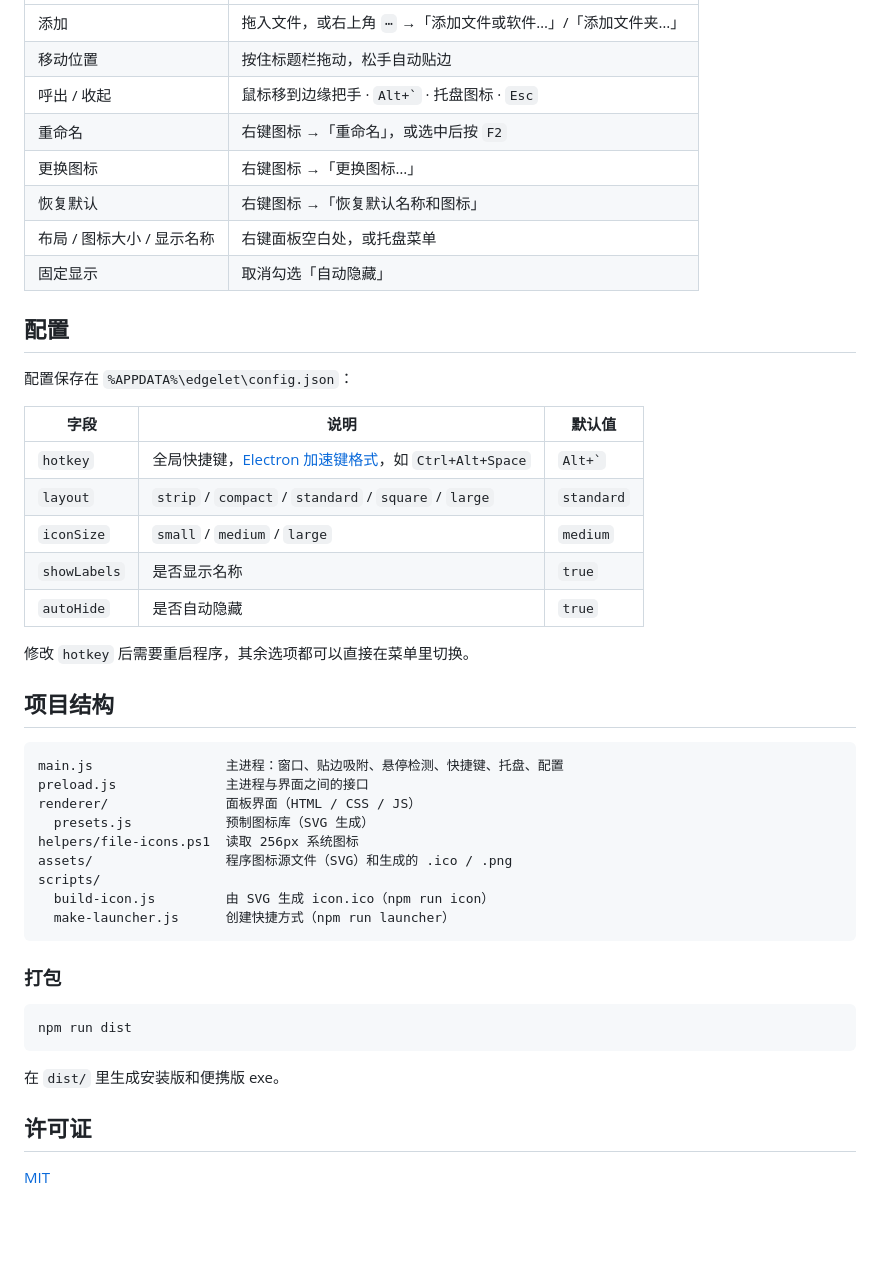
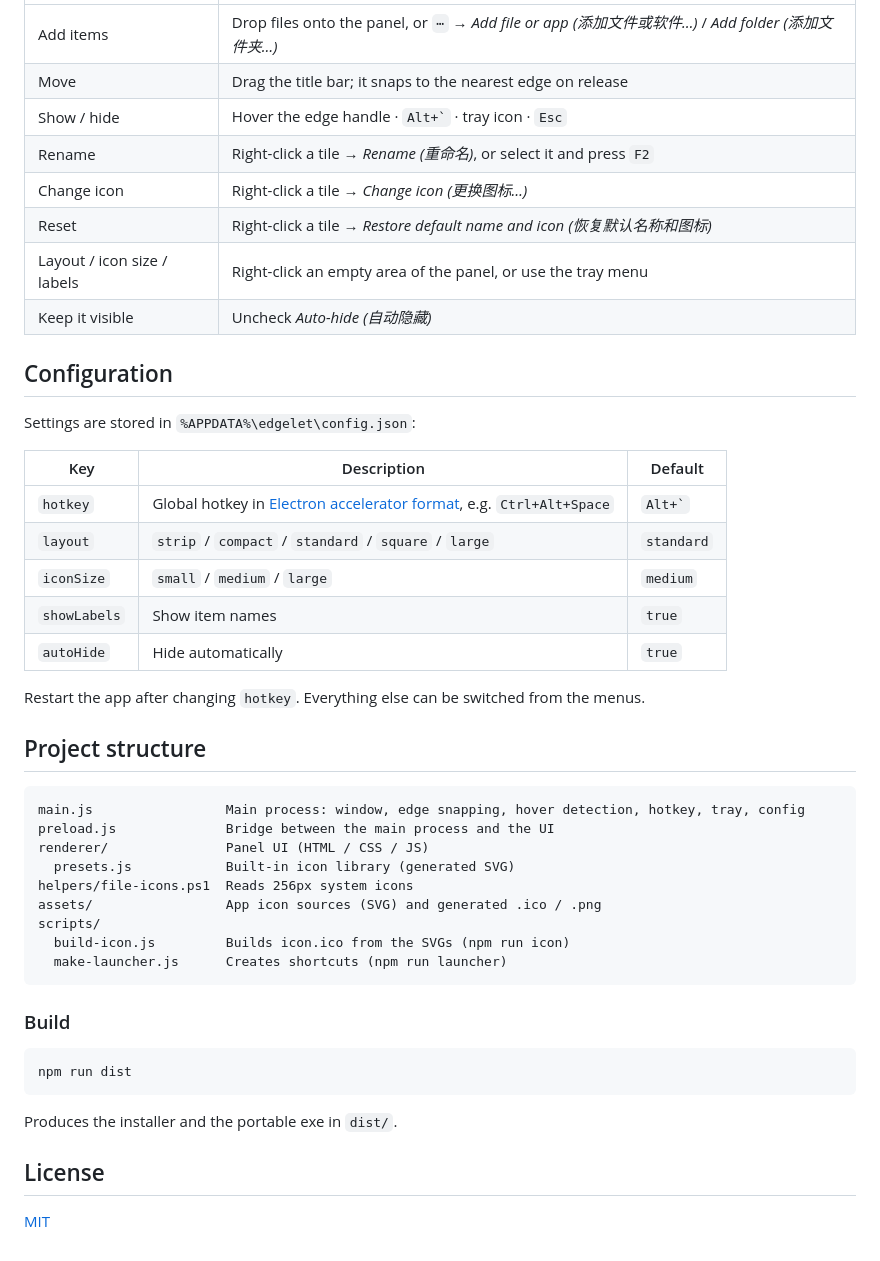
Before and after one commit to luylin5/Edgelet, a Markdown page: README.md, the part around one of its changes. GitHub-like rendering; blank space fills up the shorter version.

Commit message:
README 改为中英双语

````diff
--- a/README.md
+++ b/README.md
@@ -71,49 +77,49 @@ npm run launcher
 | --- | --- |
-| 添加 | 拖入文件，或右上角 `⋯` →「添加文件或软件…」/「添加文件夹…」 |
-| 移动位置 | 按住标题栏拖动，松手自动贴边 |
-| 呼出 / 收起 | 鼠标移到边缘把手 · `` Alt+` `` · 托盘图标 · `Esc` |
-| 重命名 | 右键图标 →「重命名」，或选中后按 `F2` |
-| 更换图标 | 右键图标 →「更换图标…」 |
-| 恢复默认 | 右键图标 →「恢复默认名称和图标」 |
-| 布局 / 图标大小 / 显示名称 | 右键面板空白处，或托盘菜单 |
-| 固定显示 | 取消勾选「自动隐藏」 |
+| Add items | Drop files onto the panel, or `⋯` → *Add file or app (添加文件或软件…)* / *Add folder (添加文件夹…)* |
+| Move | Drag the title bar; it snaps to the nearest edge on release |
+| Show / hide | Hover the edge handle · `` Alt+` `` · tray icon · `Esc` |
+| Rename | Right-click a tile → *Rename (重命名)*, or select it and press `F2` |
+| Change icon | Right-click a tile → *Change icon (更换图标…)* |
+| Reset | Right-click a tile → *Restore default name and icon (恢复默认名称和图标)* |
+| Layout / icon size / labels | Right-click an empty area of the panel, or use the tray menu |
+| Keep it visible | Uncheck *Auto-hide (自动隐藏)* |
 
-## 配置
+## Configuration
 
-配置保存在 `%APPDATA%\edgelet\config.json`：
+Settings are stored in `%APPDATA%\edgelet\config.json`:
 
-| 字段 | 说明 | 默认值 |
+| Key | Description | Default |
 | --- | --- | --- |
-| `hotkey` | 全局快捷键，[Electron 加速键格式](https://www.electronjs.org/docs/latest/api/accelerator)，如 `Ctrl+Alt+Space` | `` Alt+` `` |
+| `hotkey` | Global hotkey in [Electron accelerator format](https://www.electronjs.org/docs/latest/api/accelerator), e.g. `Ctrl+Alt+Space` | `` Alt+` `` |
 | `layout` | `strip` / `compact` / `standard` / `square` / `large` | `standard` |
 | `iconSize` | `small` / `medium` / `large` | `medium` |
-| `showLabels` | 是否显示名称 | `true` |
-| `autoHide` | 是否自动隐藏 | `true` |
+| `showLabels` | Show item names | `true` |
+| `autoHide` | Hide automatically | `true` |
 
-修改 `hotkey` 后需要重启程序，其余选项都可以直接在菜单里切换。
+Restart the app after changing `hotkey`. Everything else can be switched from the menus.
 
-## 项目结构
+## Project structure
 
 ```
-main.js                 主进程：窗口、贴边吸附、悬停检测、快捷键、托盘、配置
-preload.js              主进程与界面之间的接口
-renderer/               面板界面（HTML / CSS / JS）
-  presets.js            预制图标库（SVG 生成）
-helpers/file-icons.ps1  读取 256px 系统图标
-assets/                 程序图标源文件（SVG）和生成的 .ico / .png
+main.js                 Main process: window, edge snapping, hover detection, hotkey, tray, config
+preload.js              Bridge between the main process and the UI
+renderer/               Panel UI (HTML / CSS / JS)
+  presets.js            Built-in icon library (generated SVG)
+helpers/file-icons.ps1  Reads 256px system icons
+assets/                 App icon sources (SVG) and generated .ico / .png
 scripts/
-  build-icon.js         由 SVG 生成 icon.ico（npm run icon）
-  make-launcher.js      创建快捷方式（npm run launcher）
+  build-icon.js         Builds icon.ico from the SVGs (npm run icon)
+  make-launcher.js      Creates shortcuts (npm run launcher)
 ```
 
-### 打包
+### Build
 
 ```bash
 npm run dist
 ```
 
-在 `dist/` 里生成安装版和便携版 exe。
+Produces the installer and the portable exe in `dist/`.
 
-## 许可证
+## License
 
 [MIT](LICENSE)
````
Also changed, not shown: other parts of README.md (+31 -25 lines), README.zh-CN.md (added, +123 -0 lines).
